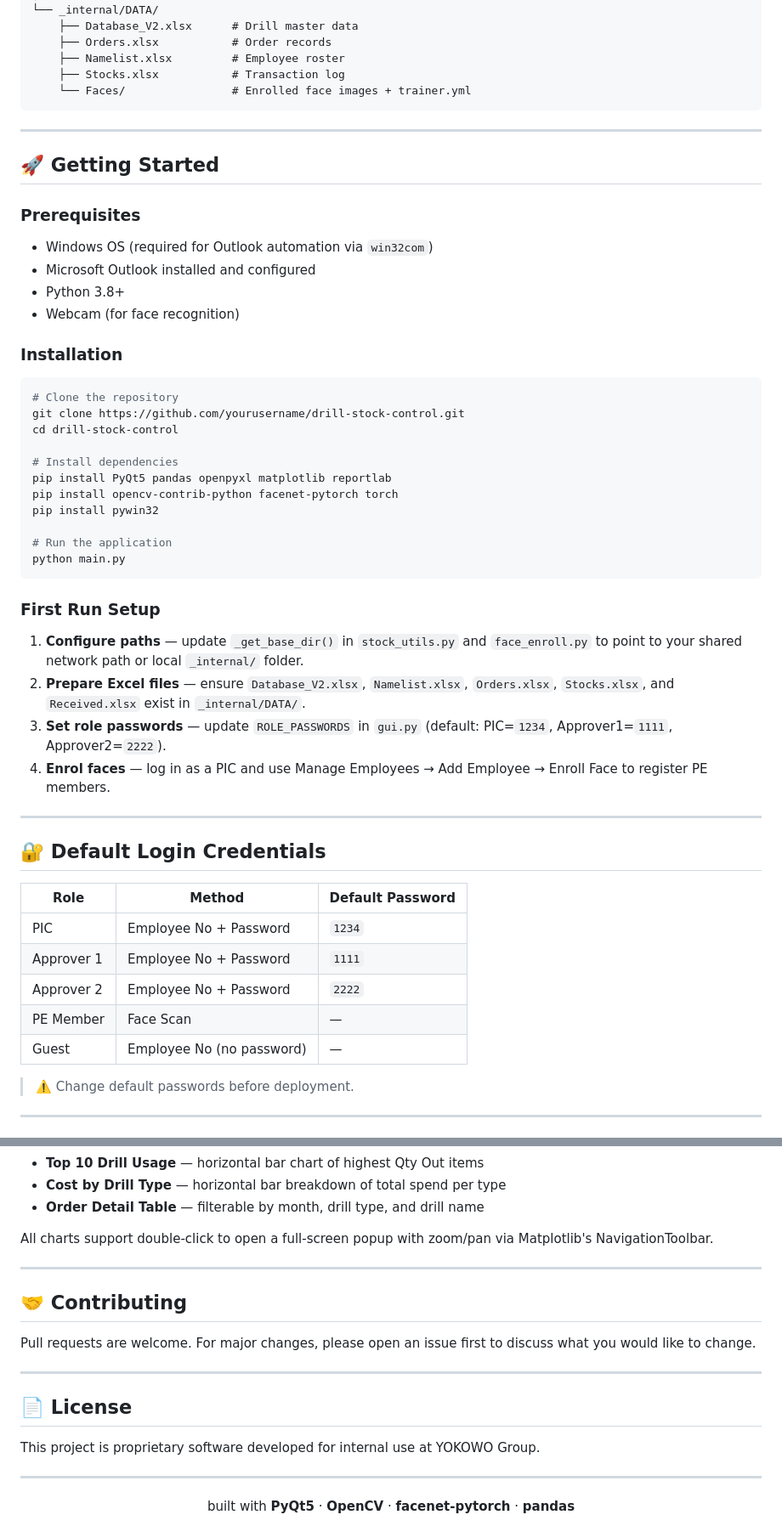
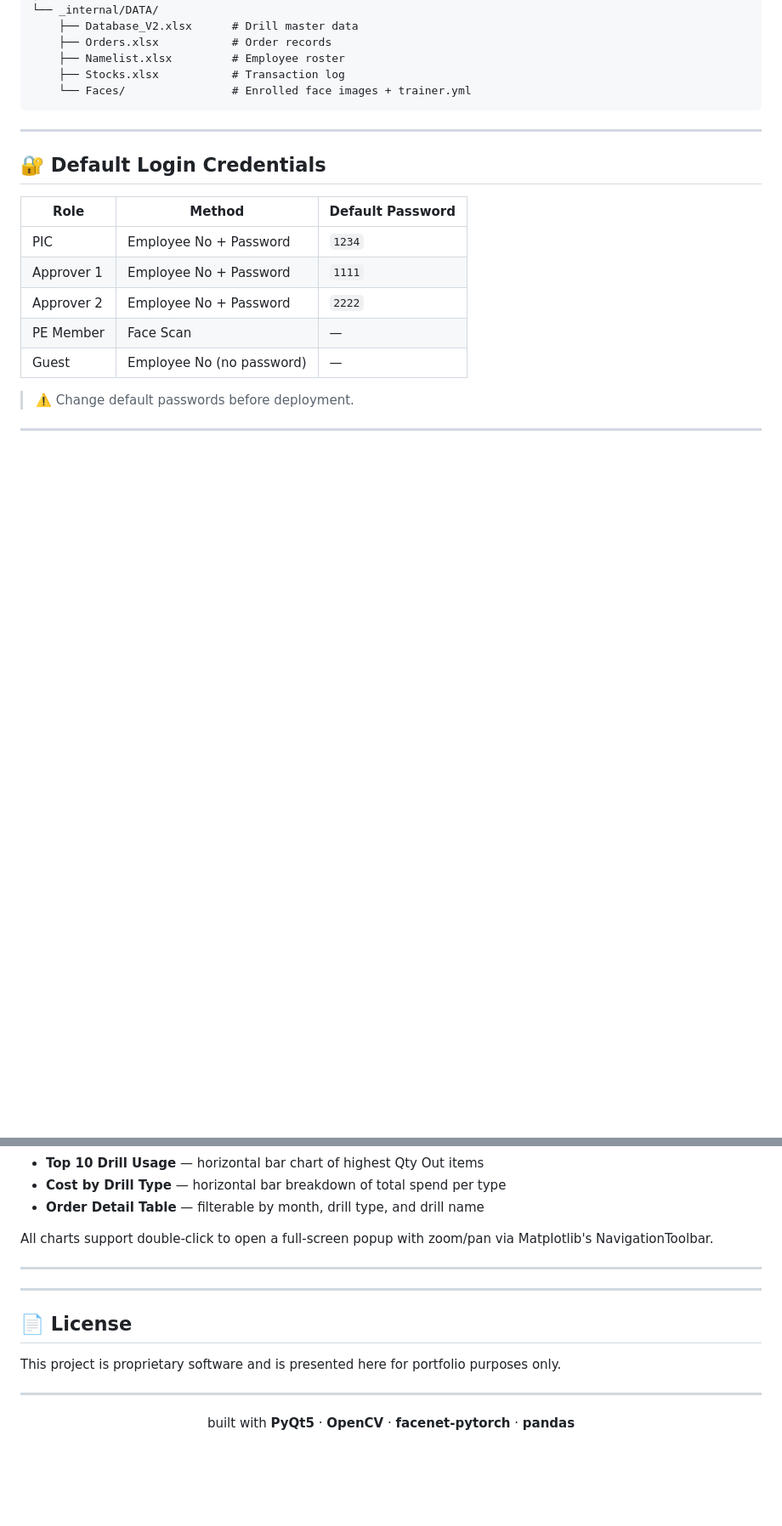
Before and after one commit to qaisaraM/STOCK-CONTROL-, a Markdown page: README.md, 2 parts joined by grey strips. Shown at 85% size. Drawn GitHub-style; blank space fills up the shorter version.

````diff
--- a/README.md
+++ b/README.md
@@ -135,40 +135,6 @@ CODE/
 
 ---
 
-## 🚀 Getting Started
-
-### Prerequisites
-
-- Windows OS (required for Outlook automation via `win32com`)
-- Microsoft Outlook installed and configured
-- Python 3.8+
-- Webcam (for face recognition)
-
-### Installation
-
-```bash
-# Clone the repository
-git clone https://github.com/yourusername/drill-stock-control.git
-cd drill-stock-control
-
-# Install dependencies
-pip install PyQt5 pandas openpyxl matplotlib reportlab
-pip install opencv-contrib-python facenet-pytorch torch
-pip install pywin32
-
-# Run the application
-python main.py
-```
-
-### First Run Setup
-
-1. **Configure paths** — update `_get_base_dir()` in `stock_utils.py` and `face_enroll.py` to point to your shared network path or local `_internal/` folder.
-2. **Prepare Excel files** — ensure `Database_V2.xlsx`, `Namelist.xlsx`, `Orders.xlsx`, `Stocks.xlsx`, and `Received.xlsx` exist in `_internal/DATA/`.
-3. **Set role passwords** — update `ROLE_PASSWORDS` in `gui.py` (default: PIC=`1234`, Approver1=`1111`, Approver2=`2222`).
-4. **Enrol faces** — log in as a PIC and use Manage Employees → Add Employee → Enroll Face to register PE members.
-
----
-
 ## 🔐 Default Login Credentials
 
 | Role | Method | Default Password |
@@ -198,15 +164,11 @@ All charts support double-click to open a full-screen popup with zoom/pan via Ma
 
 ---
 
-## 🤝 Contributing
-
-Pull requests are welcome. For major changes, please open an issue first to discuss what you would like to change.
-
 ---
 
 ## 📄 License
 
-This project is proprietary software developed for internal use at YOKOWO Group.
+This project is proprietary software and is presented here for portfolio purposes only.
 
 ---
 
````
